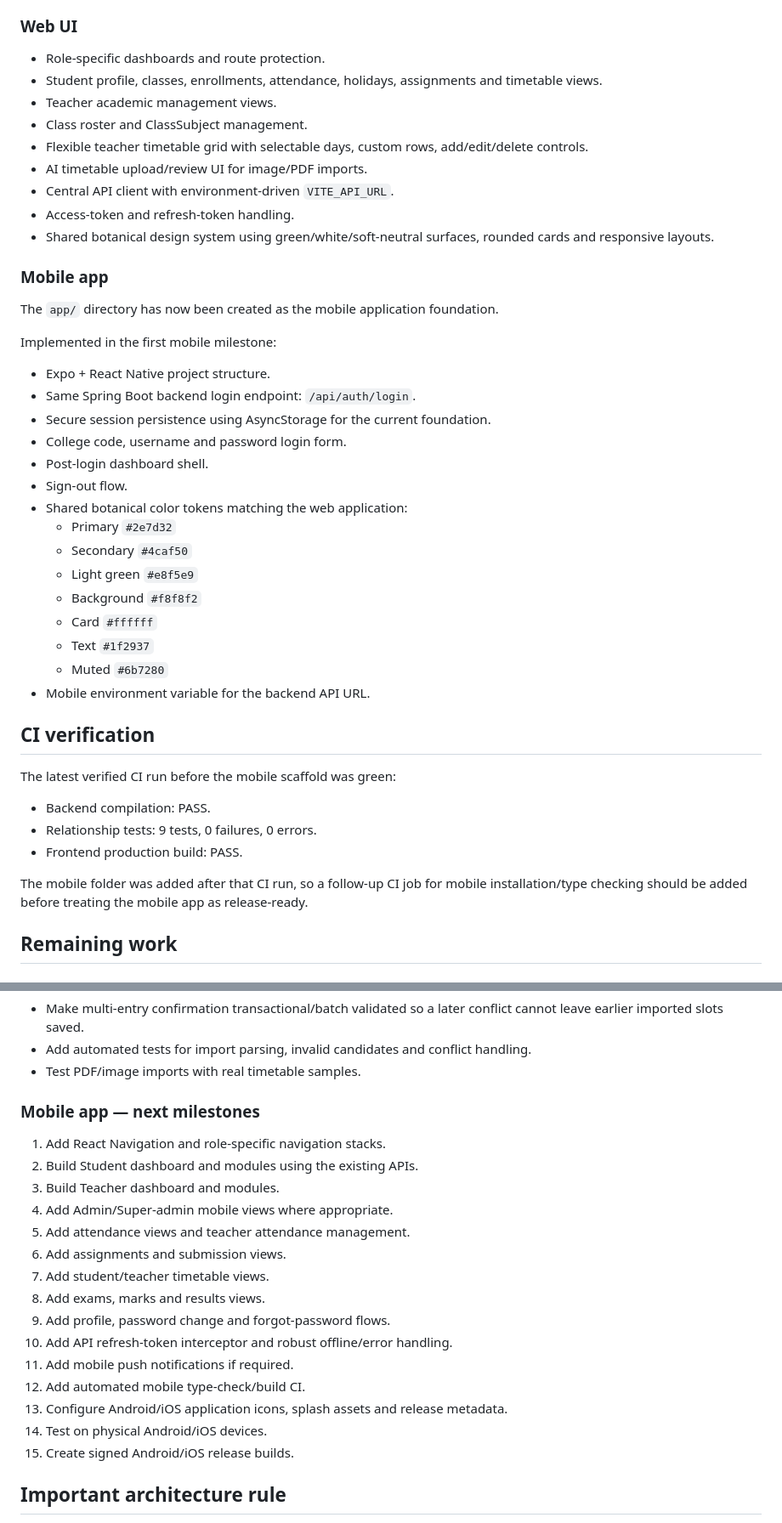
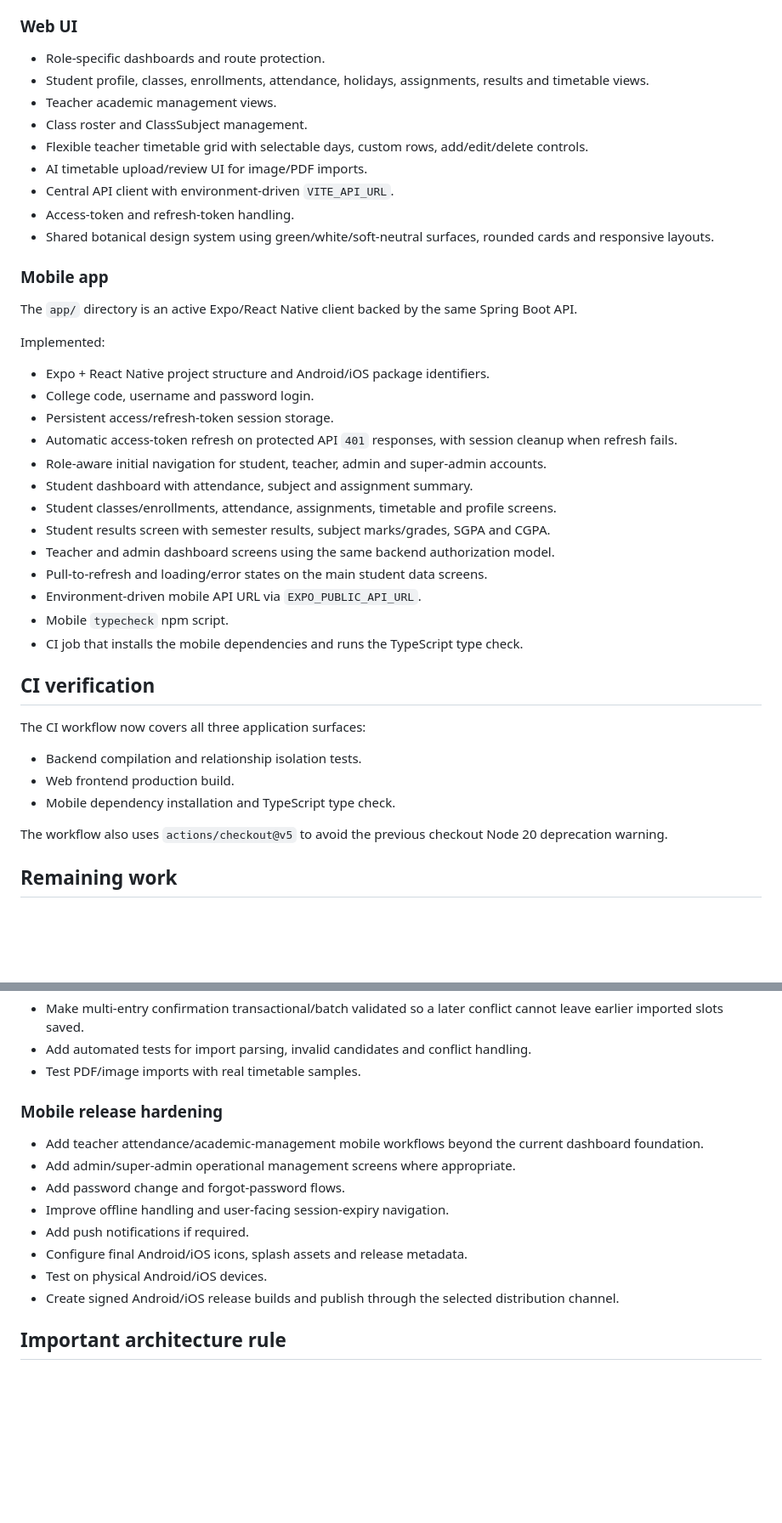
Before and after one commit to vikas9391/EduSphere-ERP-College-Management-System, a Markdown page: docs/PROJECT_STATUS.md, 2 parts joined by grey strips. Shown at 85% size. GitHub-like rendering; blank space fills up the shorter version.

Commit message:
docs: update mobile release status

```diff
--- a/docs/PROJECT_STATUS.md
+++ b/docs/PROJECT_STATUS.md
@@ -31,7 +31,7 @@ The core ERP architecture is implemented around a class-scoped academic model. T
 
 ### Web UI
 - Role-specific dashboards and route protection.
-- Student profile, classes, enrollments, attendance, holidays, assignments and timetable views.
+- Student profile, classes, enrollments, attendance, holidays, assignments, results and timetable views.
 - Teacher academic management views.
 - Class roster and ClassSubject management.
 - Flexible teacher timetable grid with selectable days, custom rows, add/edit/delete controls.
@@ -41,35 +41,32 @@ The core ERP architecture is implemented around a class-scoped academic model. T
 - Shared botanical design system using green/white/soft-neutral surfaces, rounded cards and responsive layouts.
 
 ### Mobile app
-The `app/` directory has now been created as the mobile application foundation.
+The `app/` directory is an active Expo/React Native client backed by the same Spring Boot API.
 
-Implemented in the first mobile milestone:
-
-- Expo + React Native project structure.
-- Same Spring Boot backend login endpoint: `/api/auth/login`.
-- Secure session persistence using AsyncStorage for the current foundation.
-- College code, username and password login form.
-- Post-login dashboard shell.
-- Sign-out flow.
-- Shared botanical color tokens matching the web application:
-  - Primary `#2e7d32`
-  - Secondary `#4caf50`
-  - Light green `#e8f5e9`
-  - Background `#f8f8f2`
-  - Card `#ffffff`
-  - Text `#1f2937`
-  - Muted `#6b7280`
-- Mobile environment variable for the backend API URL.
+Implemented:
+- Expo + React Native project structure and Android/iOS package identifiers.
+- College code, username and password login.
+- Persistent access/refresh-token session storage.
+- Automatic access-token refresh on protected API `401` responses, with session cleanup when refresh fails.
+- Role-aware initial navigation for student, teacher, admin and super-admin accounts.
+- Student dashboard with attendance, subject and assignment summary.
+- Student classes/enrollments, attendance, assignments, timetable and profile screens.
+- Student results screen with semester results, subject marks/grades, SGPA and CGPA.
+- Teacher and admin dashboard screens using the same backend authorization model.
+- Pull-to-refresh and loading/error states on the main student data screens.
+- Environment-driven mobile API URL via `EXPO_PUBLIC_API_URL`.
+- Mobile `typecheck` npm script.
+- CI job that installs the mobile dependencies and runs the TypeScript type check.
 
 ## CI verification
 
-The latest verified CI run before the mobile scaffold was green:
+The CI workflow now covers all three application surfaces:
 
-- Backend compilation: PASS.
-- Relationship tests: 9 tests, 0 failures, 0 errors.
-- Frontend production build: PASS.
+- Backend compilation and relationship isolation tests.
+- Web frontend production build.
+- Mobile dependency installation and TypeScript type check.
 
-The mobile folder was added after that CI run, so a follow-up CI job for mobile installation/type checking should be added before treating the mobile app as release-ready.
+The workflow also uses `actions/checkout@v5` to avoid the previous checkout Node 20 deprecation warning.
 
 ## Remaining work
 
@@ -89,22 +86,15 @@ The mobile folder was added after that CI run, so a follow-up CI job for mobile
 - Add automated tests for import parsing, invalid candidates and conflict handling.
 - Test PDF/image imports with real timetable samples.
 
-### Mobile app — next milestones
-1. Add React Navigation and role-specific navigation stacks.
-2. Build Student dashboard and modules using the existing APIs.
-3. Build Teacher dashboard and modules.
-4. Add Admin/Super-admin mobile views where appropriate.
-5. Add attendance views and teacher attendance management.
-6. Add assignments and submission views.
-7. Add student/teacher timetable views.
-8. Add exams, marks and results views.
-9. Add profile, password change and forgot-password flows.
-10. Add API refresh-token interceptor and robust offline/error handling.
-11. Add mobile push notifications if required.
-12. Add automated mobile type-check/build CI.
-13. Configure Android/iOS application icons, splash assets and release metadata.
-14. Test on physical Android/iOS devices.
-15. Create signed Android/iOS release builds.
+### Mobile release hardening
+- Add teacher attendance/academic-management mobile workflows beyond the current dashboard foundation.
+- Add admin/super-admin operational management screens where appropriate.
+- Add password change and forgot-password flows.
+- Improve offline handling and user-facing session-expiry navigation.
+- Add push notifications if required.
+- Configure final Android/iOS icons, splash assets and release metadata.
+- Test on physical Android/iOS devices.
+- Create signed Android/iOS release builds and publish through the selected distribution channel.
 
 ## Important architecture rule
 
```
Also changed, not shown: other parts of docs/PROJECT_STATUS.md (+1 -1 lines).
